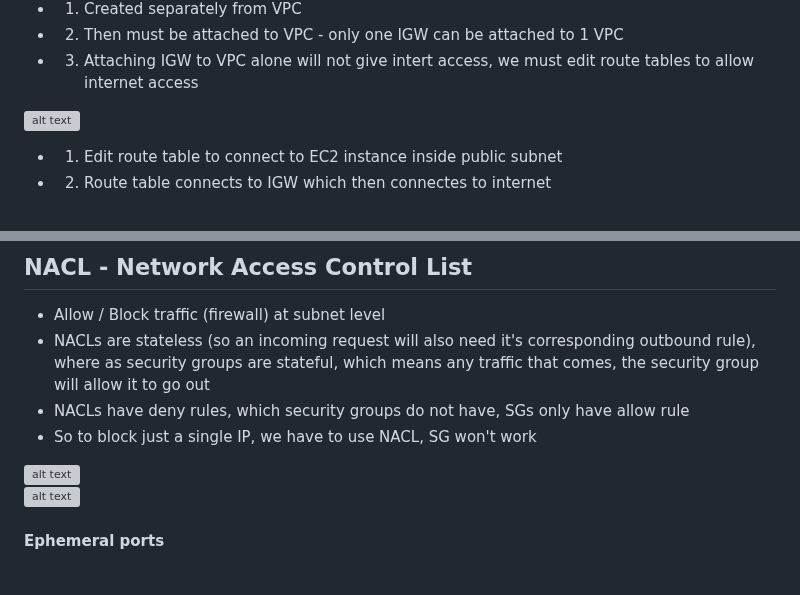
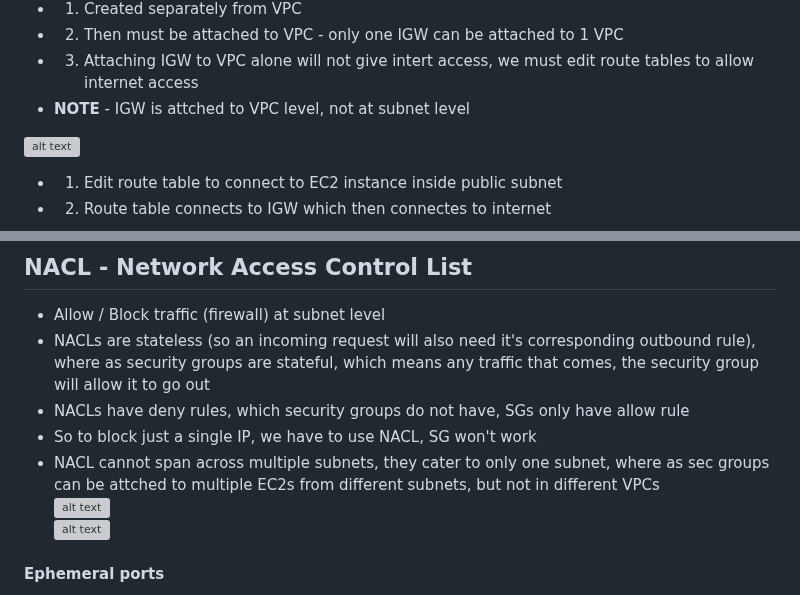
Before and after one commit to Aashishsharma/Learnings, a Markdown page: AWS/professional-architect/VPC.md, 2 parts joined by grey strips. Drawn GitHub-style; grey boxes are pictures that could not be loaded.

Commit message:
AWS architect pro

```diff
--- a/AWS/professional-architect/VPC.md
+++ b/AWS/professional-architect/VPC.md
@@ -104,6 +104,7 @@
 - 1. Created separately from VPC
 - 2. Then must be attached to VPC - only one IGW can be attached to 1 VPC
 - 3. Attaching IGW to VPC alone will not give intert access, we must edit route tables to allow internet access
+- **NOTE** - IGW is attched to VPC level, not at subnet level
 
 ![alt text](../PNG/VPC12.PNG "Title")
 - 1. Edit route table to connect to EC2 instance inside public subnet
@@ -277,7 +278,7 @@
 - NACLs are stateless (so an incoming request will also need it's corresponding outbound rule), where as security groups are stateful, which means any traffic that comes, the security group will allow it to go out
 - NACLs have deny rules, which security groups do not have, SGs only have allow rule
 - So to block just a single IP, we have to use NACL, SG won't work
-
+- NACL cannot span across multiple subnets, they cater to only one subnet, where as sec groups can be attched to multiple EC2s from different subnets, but not in different VPCs
 ![alt text](../PNG/NACL.PNG "Title")
 ![alt text](../PNG/NACL1.PNG "Title")
 
```
